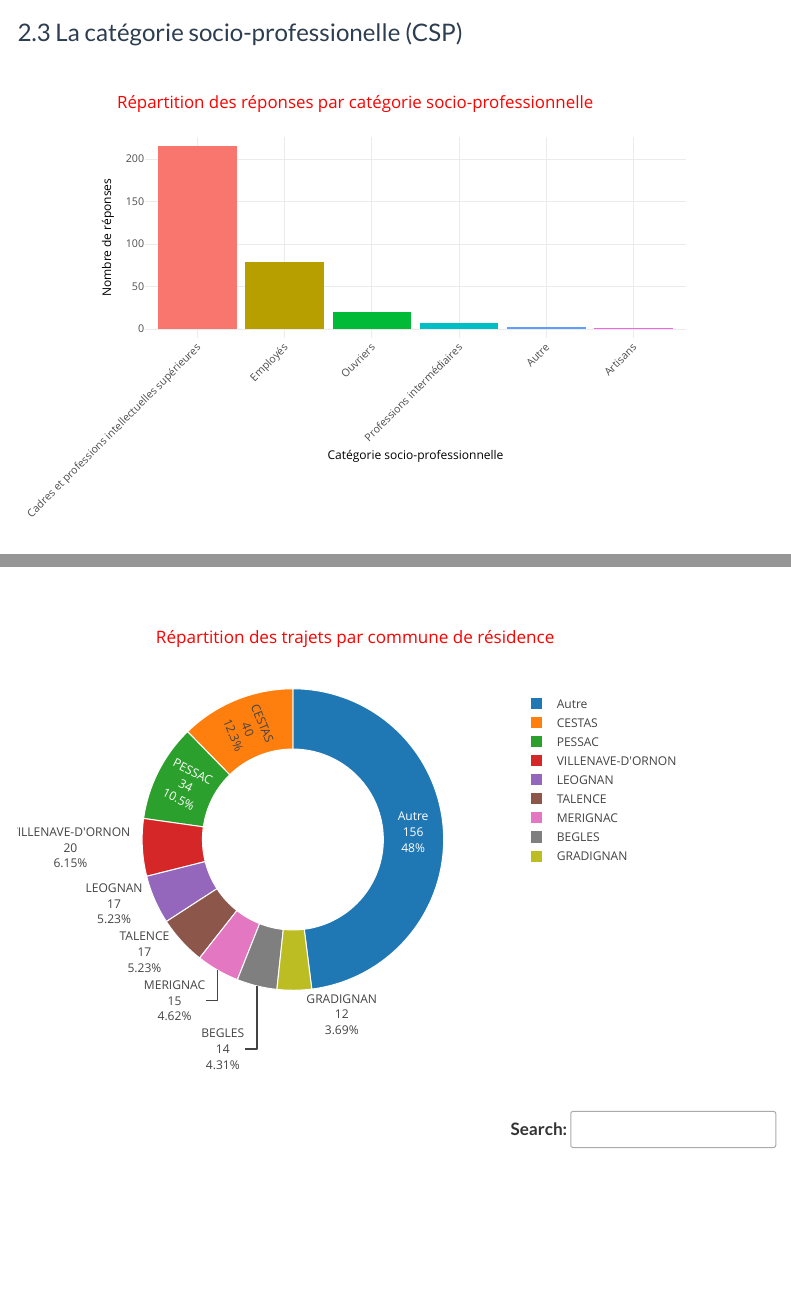
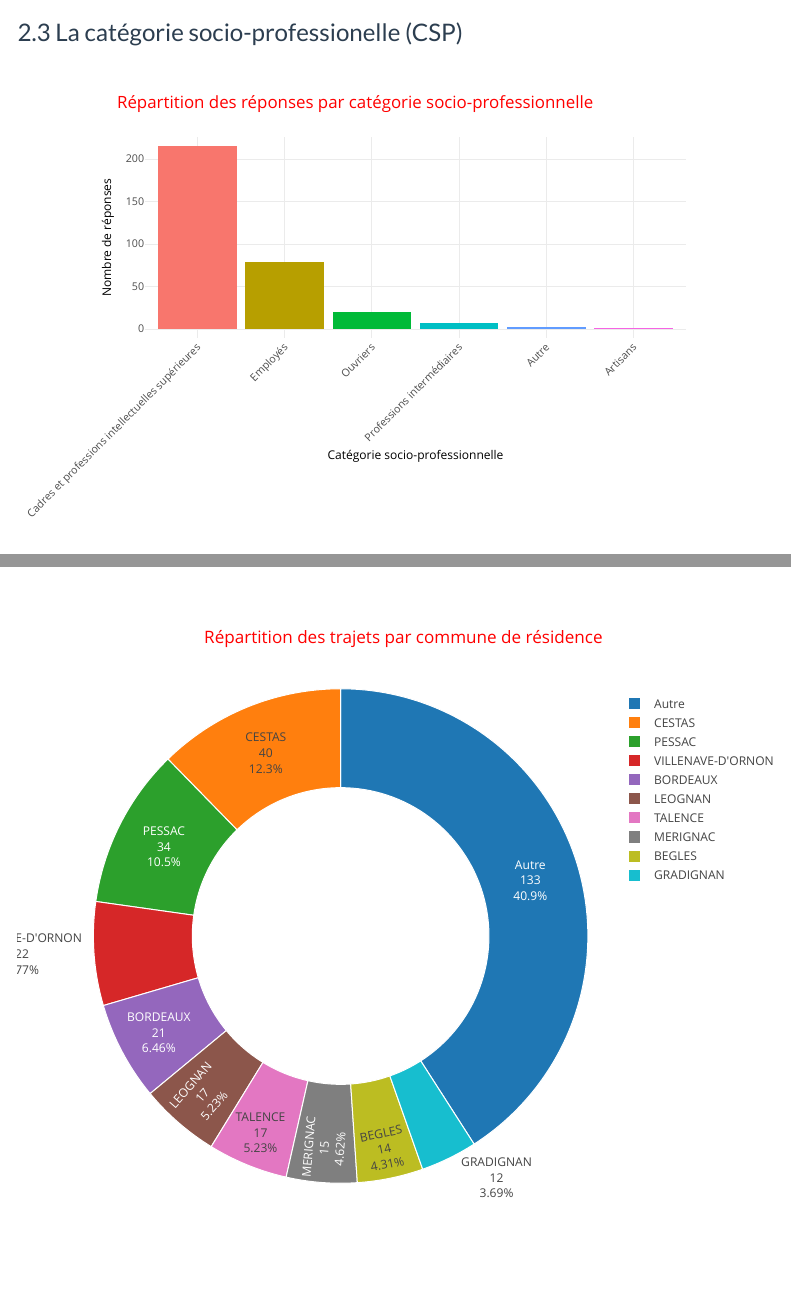
Before and after one commit to Mvince11/ZAE_Marticot, a Quarto document (etat_civil.qmd): the page in a window 1100 px wide, from 2110 px down, and a second part further down, joined at a grey line. Rendered offline with R 4.5, knitr and Pandoc in place of Quarto, with nearby package versions; some code elsewhere in the file could not run offline; menus at the side of the page are left out.

Commit message:
Correction bug graphique commune

````diff
--- a/etat_civil.qmd
+++ b/etat_civil.qmd
@@ -375,6 +375,8 @@ nb_reponses <- donnees %>%
         `X4 commune` == "ST ANDRE DE CUBZAC" ~ "SAINT-ANDRE-DE-CUBZAC",
        TRUE ~ `X4 commune`
      )) %>%
+  group_by(`X4 commune`) %>%
+  summarise(nb_reponses = sum(nb_reponses), .groups = "drop") %>%
   mutate(pct = round(100 * nb_reponses / sum(nb_reponses), 1))   # <-- pourcentage
 
 
@@ -486,6 +488,8 @@ m
 ::::: {style="margin-top:30px;"}
 ```{r}
 #| echo: false
+#| fig.height: 7   # hauteur en pouces (~450px)
+#| fig.width: 8    # largeur en pouces
 
 library(dplyr)
 library(dplyr)
````
Also changed, not shown: 1 other file.
